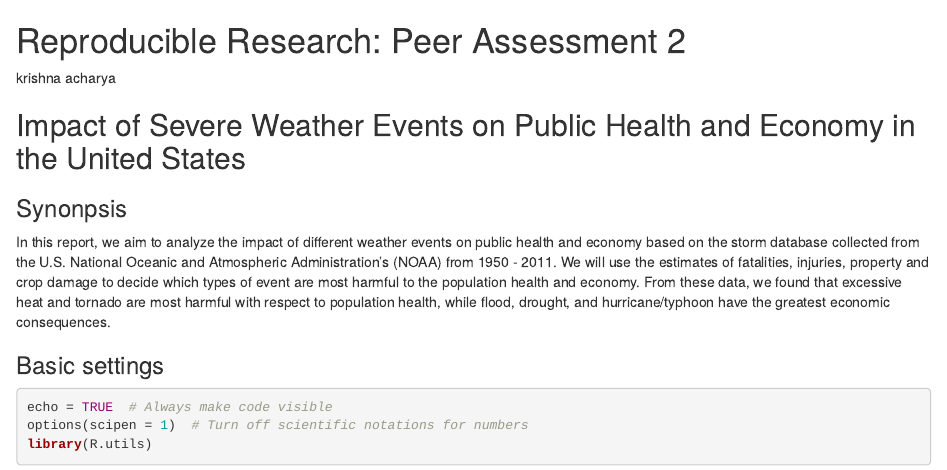
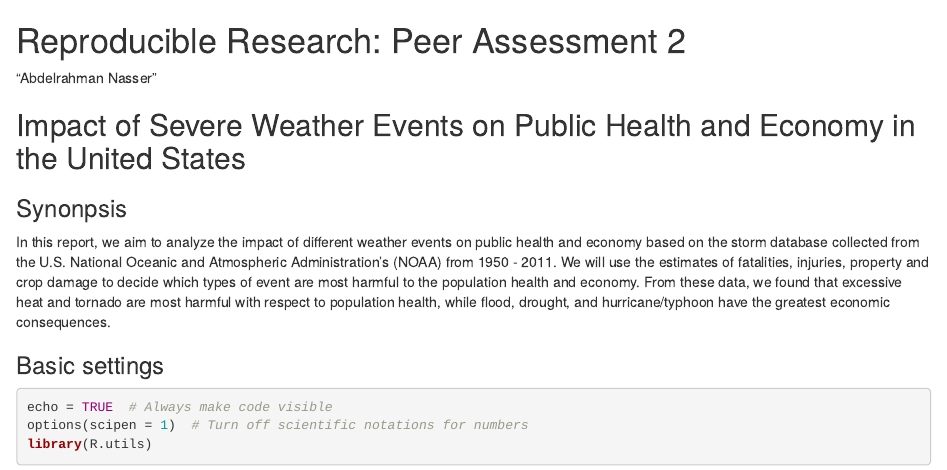
Before and after one commit to abdel-rahman-nasser/reproducible-research-course-project-2, an R Markdown document (storm_data.Rmd): the page in a window 1100 px wide, from its top. Rendered offline with R 4.5, knitr and Pandoc, with nearby package versions; some code elsewhere in the file could not run offline.

Commit message:
Update storm_data.Rmd

```diff
--- a/storm_data.Rmd
+++ b/storm_data.Rmd
@@ -1,6 +1,6 @@
 Reproducible Research: Peer Assessment 2
 ==========================================
-krishna acharya
+"Abdelrahman Nasser"
 
 ## Impact of Severe Weather Events on Public Health and Economy in the United States
 
```
